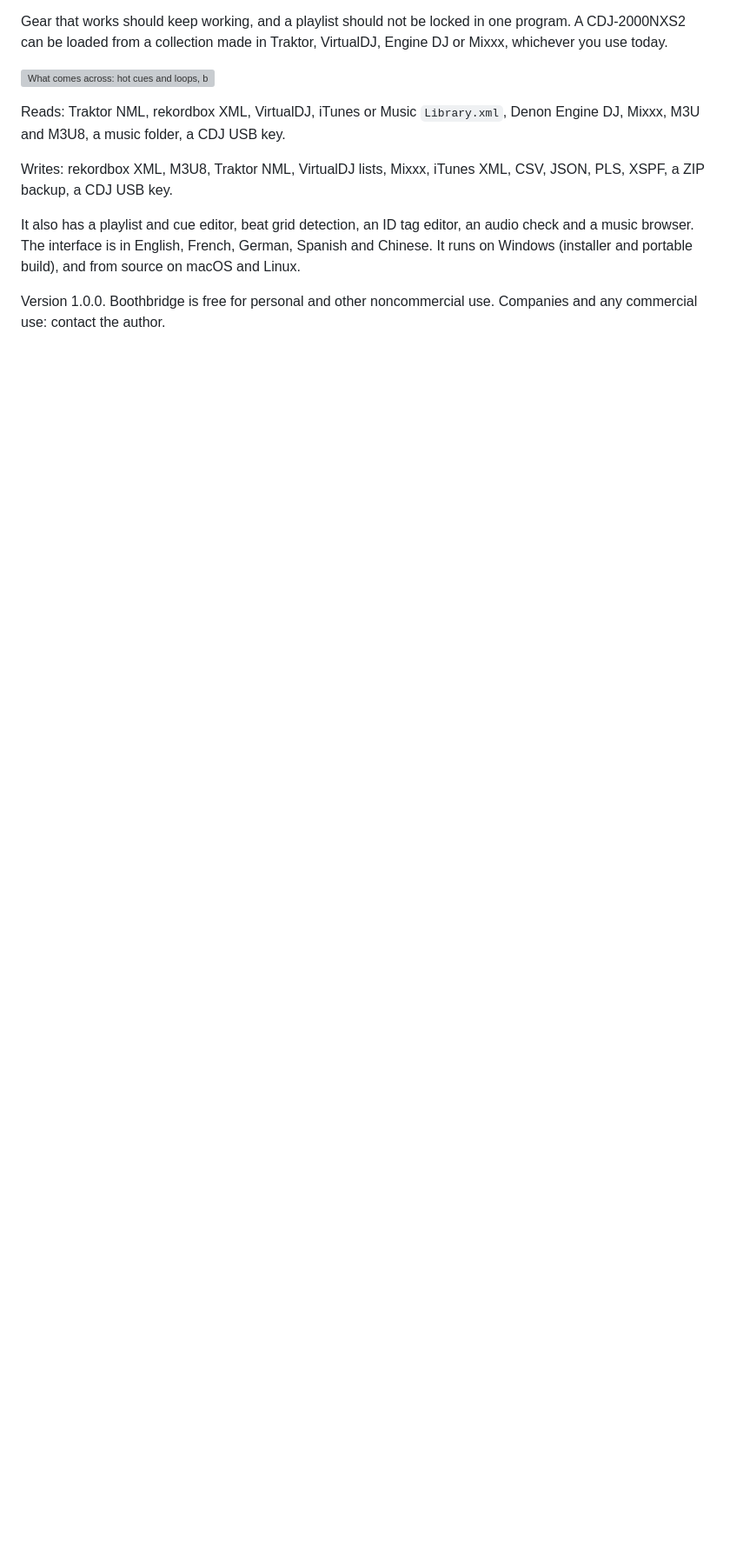
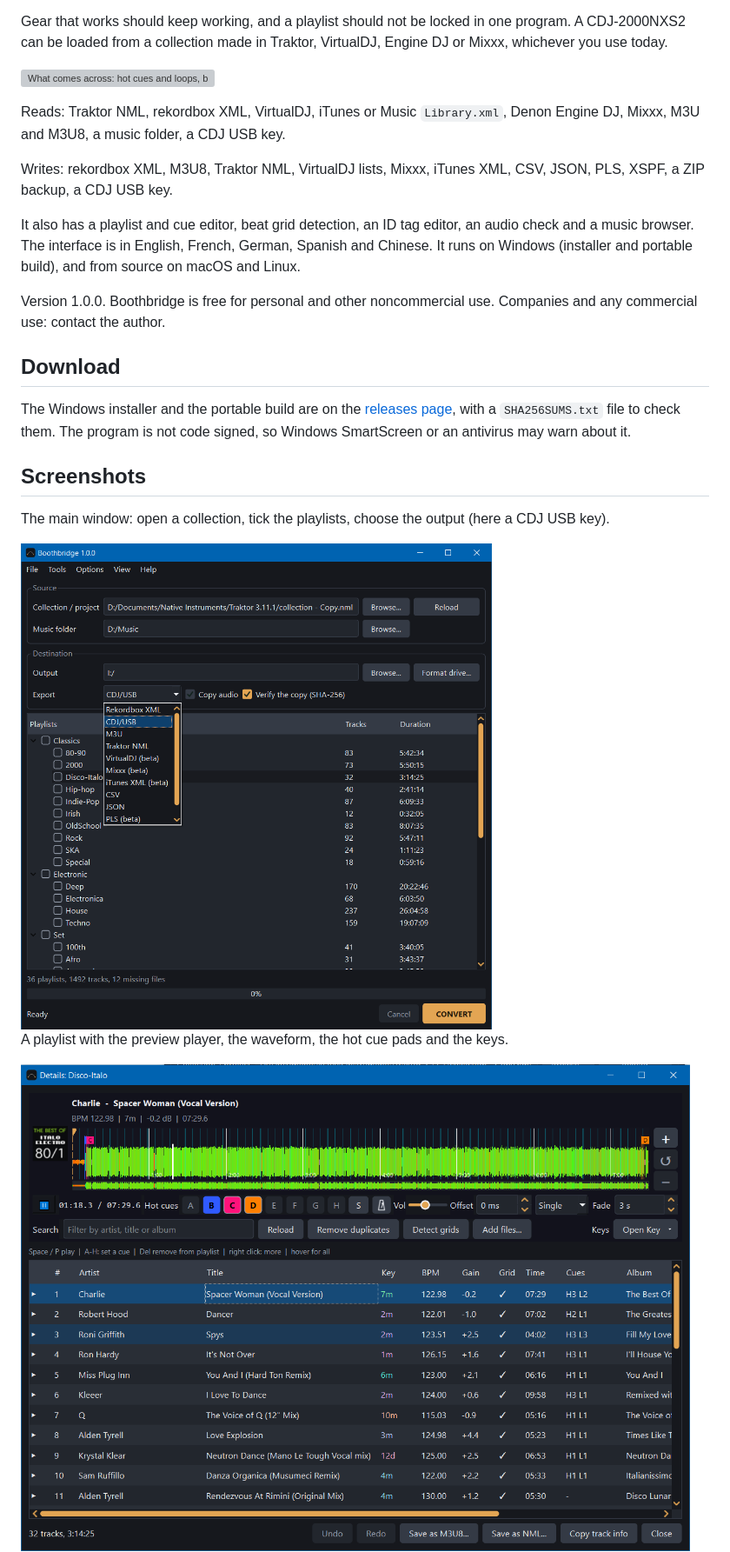
Before and after one commit to bsm3d/Boothbridge, a Markdown page: readme.md, the part around one of its changes. Shown at 87% size. Rendered like a GitHub page; pictures changed too: images/screenshot_main.png (added), images/screenshot_playlist.png (added); blank space fills up the shorter version; grey boxes are pictures that could not be loaded.

Commit message:
Add a download section and screenshots to the readme

```diff
--- a/readme.md
+++ b/readme.md
@@ -15,3 +15,18 @@ Writes: rekordbox XML, M3U8, Traktor NML, VirtualDJ lists, Mixxx, iTunes XML, CS
 It also has a playlist and cue editor, beat grid detection, an ID tag editor, an audio check and a music browser. The interface is in English, French, German, Spanish and Chinese. It runs on Windows (installer and portable build), and from source on macOS and Linux.
 
 Version 1.0.0. Boothbridge is free for personal and other noncommercial use. Companies and any commercial use: contact the author.
+
+## Download
+
+The Windows installer and the portable build are on the [releases page](https://github.com/bsm3d/Boothbridge/releases/latest), with a `SHA256SUMS.txt` file to check them. The program is not code signed, so Windows SmartScreen or an antivirus may warn about it.
+
+## Screenshots
+
+The main window: open a collection, tick the playlists, choose the output (here a CDJ USB key).
+
+<img src="images/screenshot_main.png" alt="The main window with a collection loaded and the list of export formats open" width="560">
+
+A playlist with the preview player, the waveform, the hot cue pads and the keys.
+
+<img src="images/screenshot_playlist.png" alt="A playlist with the preview player, the waveform and the cue pads" width="820">
+
```
Also changed, not shown: other parts of readme.md (+13 -0 lines), images/screenshot_browser.png (added), images/screenshot_cues.png (added), images/screenshot_player_settings.png (added), images/screenshot_tags.png (added).
